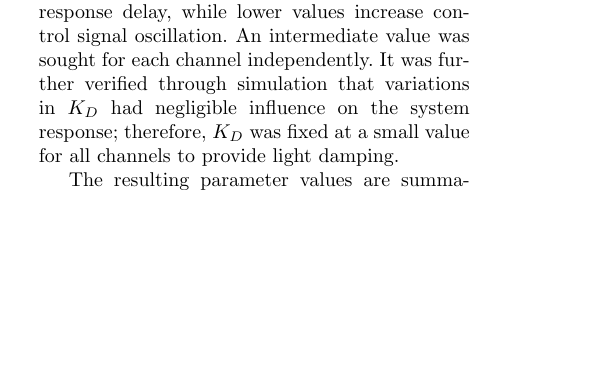
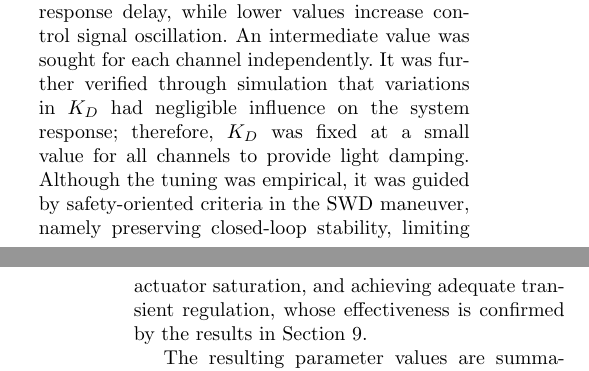
Before and after one commit to CarlosArronte/MFC_JCAE, a LaTeX paper (sn-article.tex): part of one column of page 8 of 20 before the commit and two parts of the columns of pages 8 and 9 of 21 after it, the two joined at a grey line, cut so that both start at the same text, the shorter picture padded with empty space. The pictures show the PDF file sn-article.pdf that the author committed with the source.

Commit message:
MFC params selection and table

```diff
--- a/sn-article.tex
+++ b/sn-article.tex
@@ -714,21 +714,14 @@ for each channel independently. It was further verified through
 simulation that variations in $K_D$ had negligible influence on the
 system response; therefore, $K_D$ was fixed at a small value for all
 channels to provide light damping.
-
-%TODO: agregar una oración que cite o mencione que, aunque el tuning
-%      es empírico, la estabilidad del lazo cerrado bajo estas
-%      ganancias es discutida en la Sección~\ref{sec:stability}
-%      (cuando esa sección exista), para que el lector no quede
-%      con la sensación de que el tuning es puramente ad hoc.
+Although the tuning was empirical, it was guided by safety-oriented
+criteria in the SWD maneuver, namely preserving closed-loop stability,
+limiting actuator saturation, and achieving adequate transient
+regulation, whose effectiveness is confirmed by the results in
+Section~\ref{sec2}.
 
 The resulting parameter values are summarized in
 Table~\ref{tab:params}.
 
-%TODO: crear Table~\ref{tab:params} con las siguientes columnas:
-%      Canal | $\alpha$ | $K_P$ | $K_D$ | Modelo ultra-local ($v$)
-%      Con los valores:
-%      $\beta$:      $\alpha = 0.01$,   $K_P = 20$,  $K_D = 3$, $v=2$
-%      $\dot{\psi}$: $\alpha = 10^{-3}$, $K_P = 50$, $K_D = 3$, $v=1$
-%      $\phi$:       $\alpha = 10^{-2}$, $K_P = 200$, $K_D = 3$, $v=2$
-%      Una tabla consolida esta información mejor que el texto corrido
-%      actual y facilita la reproducibilidad.
+\begin{table}[h]
+\centering
```
Also changed, not shown: sn-article.pdf, sn-article.tex (12 more changed lines), 6 other files.
